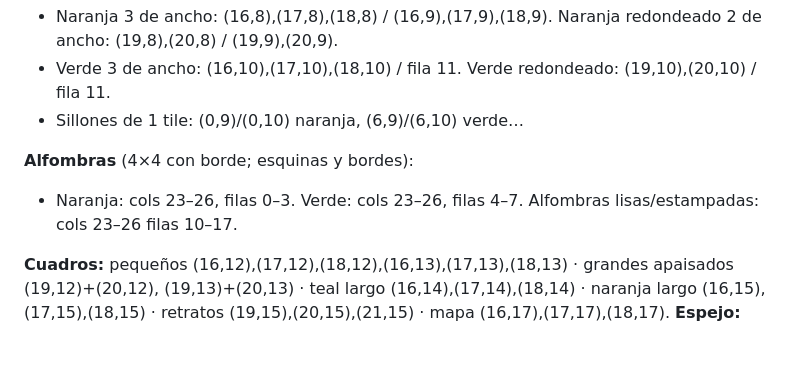
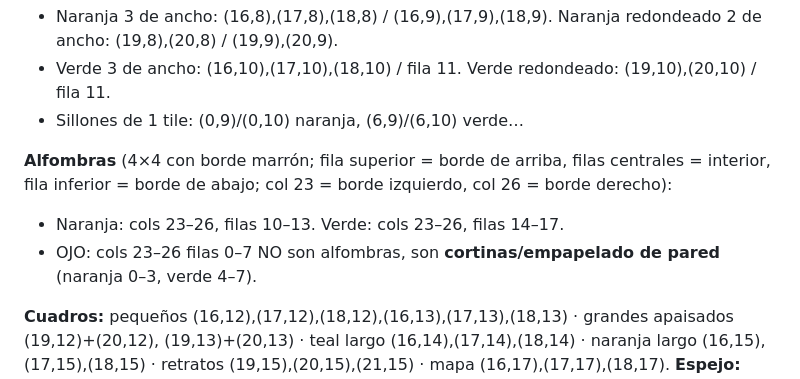
Before and after one commit to jks90/agent-office, a Markdown page: docs/assets-kenney.md, the part around the change. Drawn GitHub-style; blank space fills up the shorter version.

Commit message:
docs(assets): corregir las coordenadas de las alfombras Kenney (filas 10-17, no 0-7)
Co-Authored-By: Claude Fable 5.1 <noreply@anthropic.com>

```diff
--- a/docs/assets-kenney.md
+++ b/docs/assets-kenney.md
@@ -38,8 +38,9 @@ Las referencias con cuadrícula numerada están en `docs/in-a.png` (interiores c
 - Verde 3 de ancho: (16,10),(17,10),(18,10) / fila 11. Verde redondeado: (19,10),(20,10) / fila 11.
 - Sillones de 1 tile: (0,9)/(0,10) naranja, (6,9)/(6,10) verde…
 
-**Alfombras** (4×4 con borde; esquinas y bordes):
-- Naranja: cols 23–26, filas 0–3. Verde: cols 23–26, filas 4–7. Alfombras lisas/estampadas: cols 23–26 filas 10–17.
+**Alfombras** (4×4 con borde marrón; fila superior = borde de arriba, filas centrales = interior, fila inferior = borde de abajo; col 23 = borde izquierdo, col 26 = borde derecho):
+- Naranja: cols 23–26, filas 10–13. Verde: cols 23–26, filas 14–17.
+- OJO: cols 23–26 filas 0–7 NO son alfombras, son **cortinas/empapelado de pared** (naranja 0–3, verde 4–7).
 
 **Cuadros:** pequeños (16,12),(17,12),(18,12),(16,13),(17,13),(18,13) · grandes apaisados (19,12)+(20,12), (19,13)+(20,13) · teal largo (16,14),(17,14),(18,14) · naranja largo (16,15),(17,15),(18,15) · retratos (19,15),(20,15),(21,15) · mapa (16,17),(17,17),(18,17).
 **Espejo:** (22,14)/(22,15). **Piano:** (23,8),(24,8) / (23,9),(24,9). **Armarios altos:** (25,8)/(25,9), (26,8)/(26,9).
```
